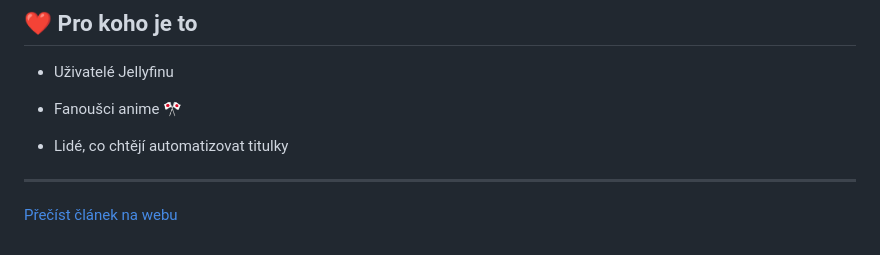
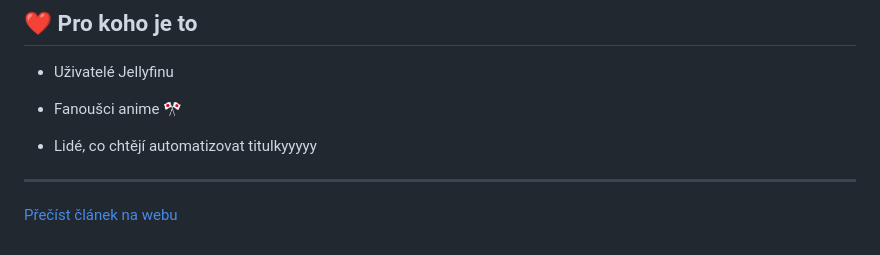
Before and after one commit to padikcz/Anime-processor-, a Markdown page: README.md, the part around the change. Rendered like a GitHub page.

Commit message:
Update README from WordPress

```diff
--- a/README.md
+++ b/README.md
@@ -170,7 +170,7 @@ Po spuštění je dostupné na:
 
 - Fanoušci anime 🎌
 
-- Lidé, co chtějí automatizovat titulky
+- Lidé, co chtějí automatizovat titulkyyyyy
 
 ---
 
```
